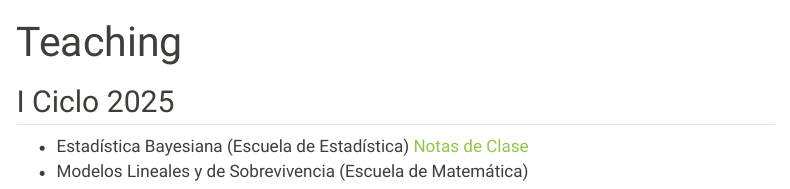
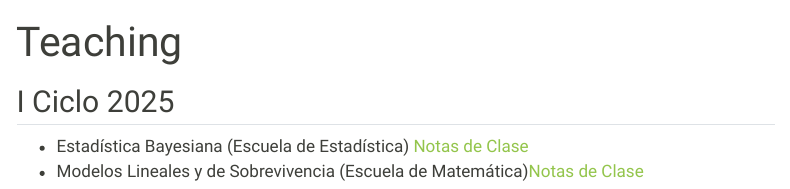
Before and after one commit to luisbarboza27/luisbarboza27.github.io, a Quarto document (teaching.qmd): the page in a window 1100 px wide, from its top. Rendered offline with R 4.5, knitr and Pandoc in place of Quarto, with nearby package versions; menus at the side of the page are left out.

Commit message:
Agrega notas Modelos Lineales

```diff
--- a/teaching.qmd
+++ b/teaching.qmd
@@ -5,4 +5,4 @@ title: "Teaching"
 ## I Ciclo 2025
 
 - Estadística Bayesiana (Escuela de Estadística) [Notas de Clase](https://luisbarboza27.github.io/InferenciaBayesiana/)
-- Modelos Lineales y de Sobrevivencia (Escuela de Matemática)
+- Modelos Lineales y de Sobrevivencia (Escuela de Matemática)[Notas de Clase](https://luisbarboza27.github.io/ModelosLinealesSobrev/)
```
Also changed, not shown: docs/search.json, 1 other file.
